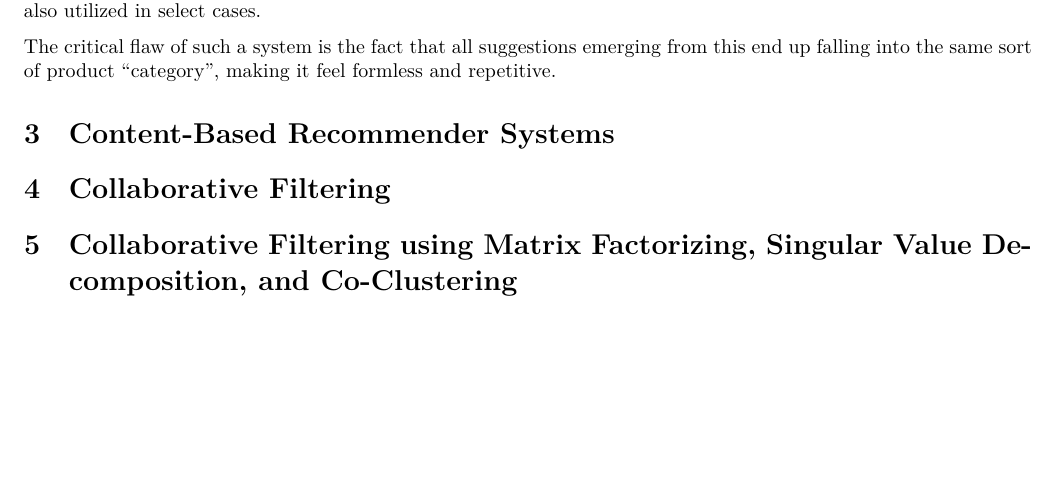
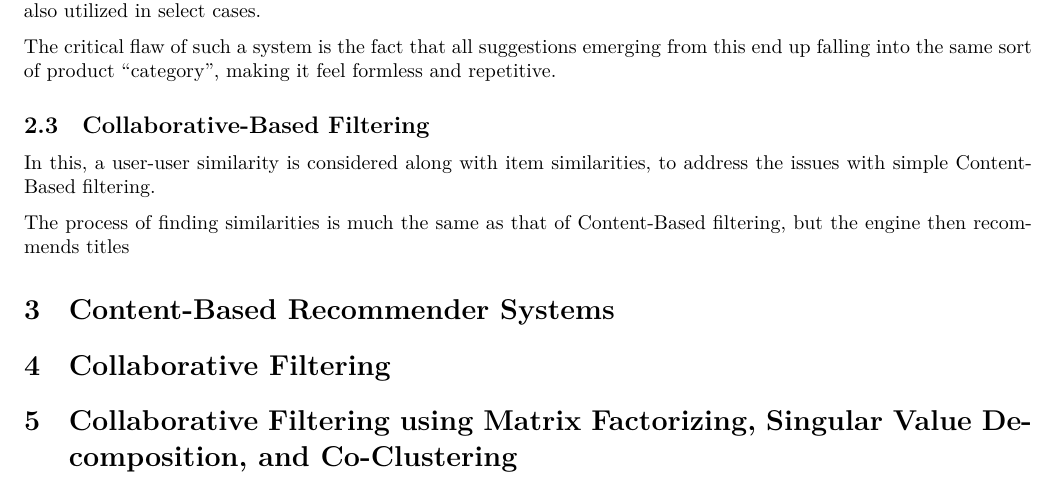
Before and after one commit to vee1e/ACM-Recommendation-System, a LaTeX document (Report/main.tex): part of page 3 of 3, cut so that both start at the same text, the shorter picture padded with empty space. Compiled offline with XeLaTeX; a missing font is replaced by an installed copy or a similar font.

Commit message:
add some

```diff
--- a/Report/main.tex
+++ b/Report/main.tex
@@ -93,6 +93,14 @@ $$ sim(A, B) = \cos{\theta} = \frac{A \cdot B}{\|A\| \|B\|} $$
 
 \noindent The critical flaw of such a system is the fact that all suggestions emerging from this end up falling into the same sort of product ``category'', making it feel formless and repetitive.
 
+\subsection{Collaborative-Based Filtering}
+
+In this, a user-user similarity is considered along with item similarities, to address the issues with simple Content-Based filtering.
+
+\medskip
+
+\noindent The process of finding similarities is much the same as that of Content-Based filtering, but the engine then recommends titles
+
 \section{Content-Based Recommender Systems}
 \section{Collaborative Filtering}
 \section{Collaborative Filtering using Matrix Factorizing, Singular Value Decomposition, and Co-Clustering}
```
Also changed, not shown: Report/main.pdf.
